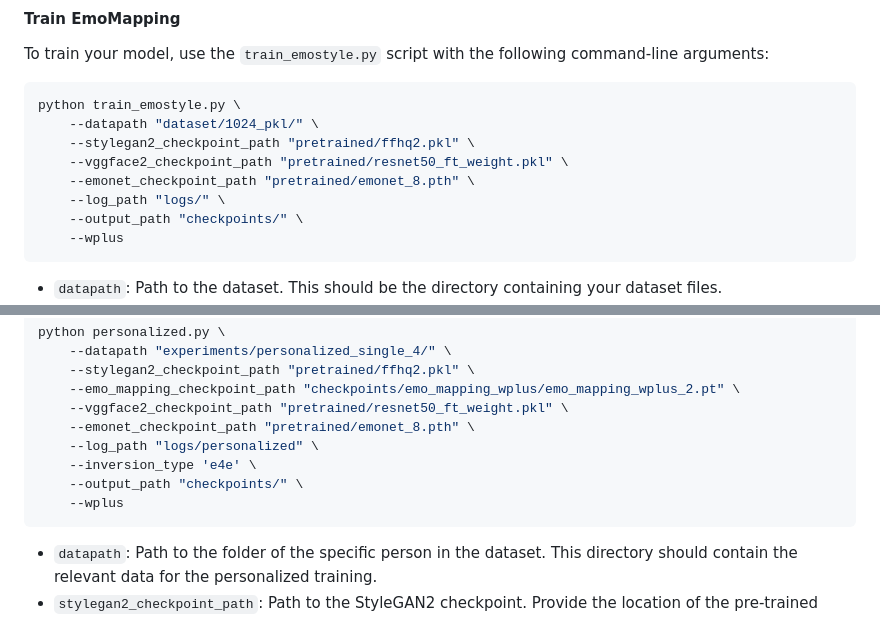
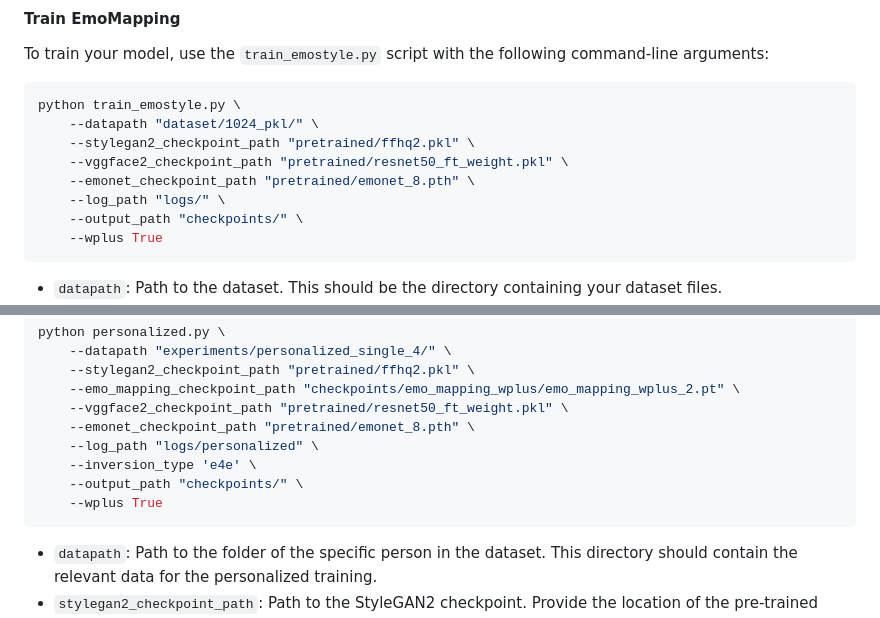
Before and after one commit to bihamta/emostyle, a Markdown page: README.md, 2 parts joined by grey strips. GitHub-like rendering.

````diff
--- a/README.md
+++ b/README.md
@@ -48,7 +48,7 @@ python train_emostyle.py \
     --emonet_checkpoint_path "pretrained/emonet_8.pth" \
     --log_path "logs/" \
     --output_path "checkpoints/" \
-    --wplus
+    --wplus True
 ```
 - `datapath`: Path to the dataset. This should be the directory containing your dataset files.
 - `stylegan2_checkpoint_path`: Path to the StyleGAN2 checkpoint. Provide the location of the pre-trained StyleGAN2 checkpoint file.
@@ -75,7 +75,7 @@ python personalized.py \
     --log_path "logs/personalized" \
     --inversion_type 'e4e' \
     --output_path "checkpoints/" \
-    --wplus
+    --wplus True
   ```
 - `datapath`: Path to the folder of the specific person in the dataset. This directory should contain the relevant data for the personalized training.
 - `stylegan2_checkpoint_path`: Path to the StyleGAN2 checkpoint. Provide the location of the pre-trained StyleGAN2 checkpoint file.
````
